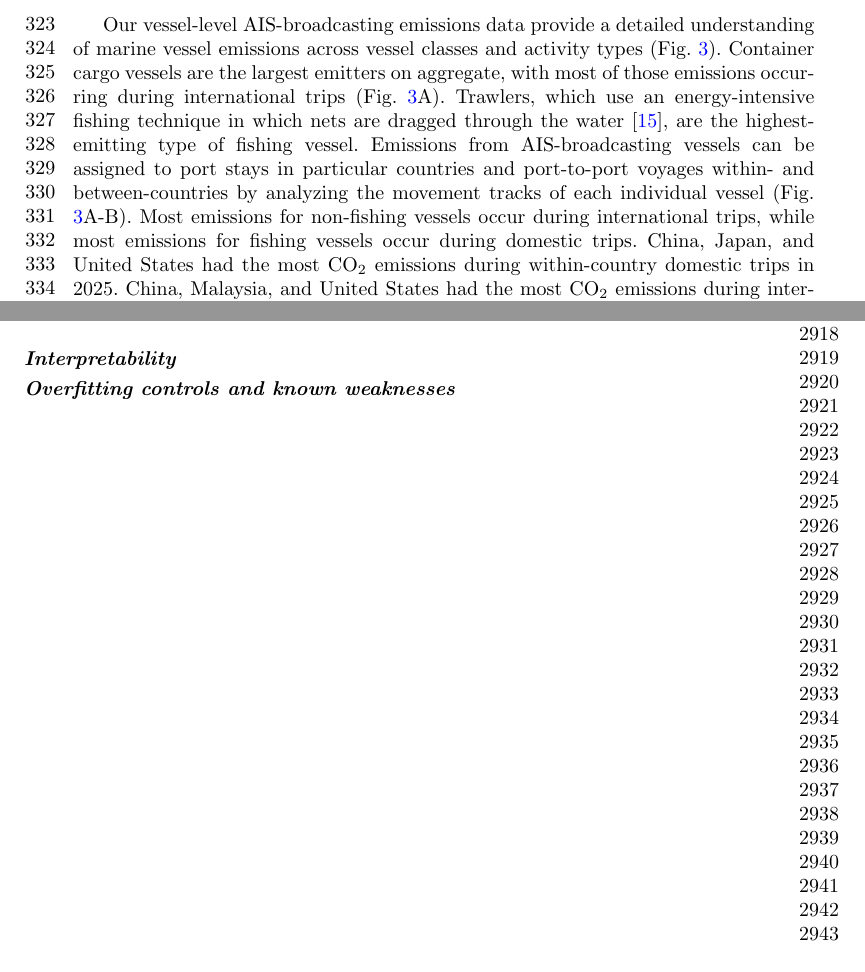
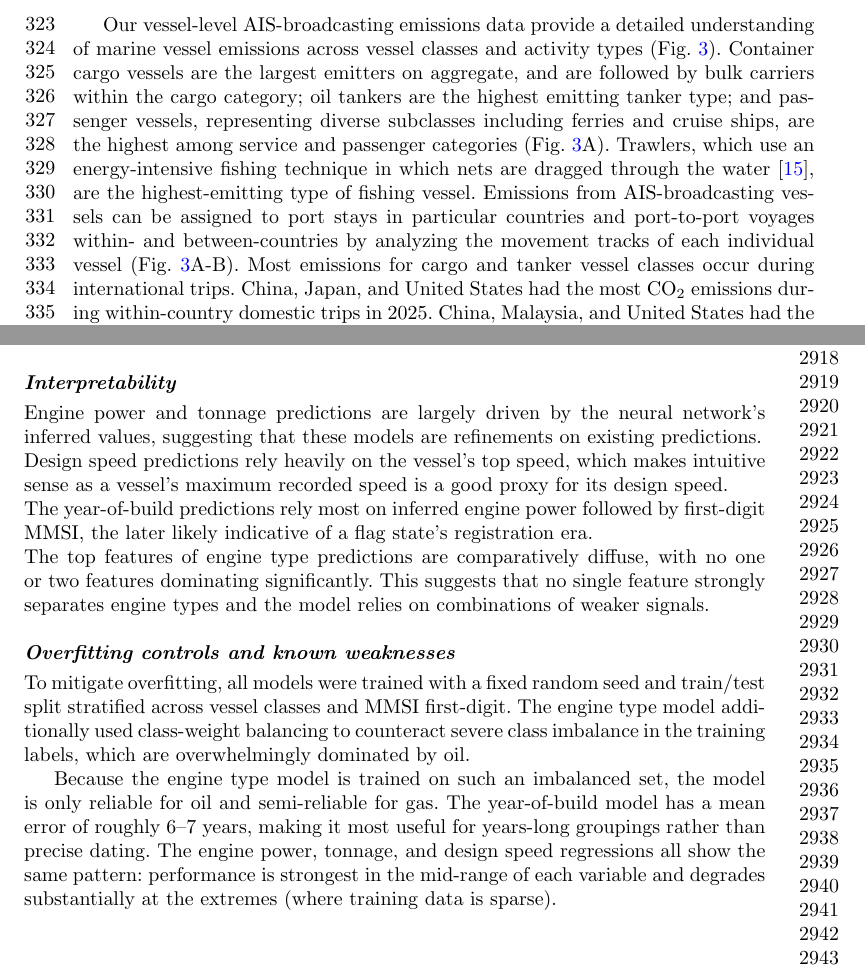
Before and after one commit to emlab-ucsb/paper-ocean-ghg, a LaTeX paper (main.tex): two parts of pages 8 and 64 of 64, joined at a grey line, cut so that both start at the same text. Compiled offline with pdfLaTeX.

Commit message:
Updates from Overleaf

```diff
--- a/main.tex
+++ b/main.tex
@@ -105,7 +105,7 @@ Estimating emissions from non-broadcasting vessels offers new insights into the
 
 Across the entire 2017 to 2025 time series, almost all non-broadcasting emissions (96.4\%) occurred inside the S1 footprint and in pixel-months that were imaged by S1 (Fig. \ref{fig:fig-spatial-coverage-footprint}). This makes sense because part of the Copernicus system's observation strategy for S1 is specifically focused on imaging coastal and shipping areas, where ship density is highest \cite{ESA2013S1Handbook}. Our machine learning model for predicting these emissions directly from observed S1 detection density achieves a high out-of-sample predictive performance (traditional R$^{2}$ = 0.94 and total percent error of -8.6\% for CO$_2$, Table \ref{tab:all_performance_metrics_table}). Only 3.5\% of non-broadcasting emissions occurred inside the S1 footprint but in pixel-months that weren't imaged by S1, requiring us to use a two-stage hurdle framework using both a classification model (F1 Score = 0.72) and a regression model (traditional R$^{2}$ = 0.73) to predict S1 detection density before predicting emissions (traditional R$^{2}$ = 0.94). Only 0.08\% of non-broadcasting emissions occurred outside the S1 footprint entirely, since most vessels operating in these open ocean areas use AIS.
 
-Our vessel-level AIS-broadcasting emissions data provide a detailed understanding of marine vessel emissions across vessel classes and activity types (Fig. \ref{fig:fig-ais-data-richness}). Container cargo vessels are the largest emitters on aggregate, with most of those emissions occurring during international trips (Fig. \ref{fig:fig-ais-data-richness}A). Trawlers, which use an energy-intensive fishing technique in which nets are dragged through the water \cite{coello2015ais}, are the highest-emitting type of fishing vessel. Emissions from AIS-broadcasting vessels can be assigned to port stays in particular countries and port-to-port voyages within- and between-countries by analyzing the movement tracks of each individual vessel (Fig. \ref{fig:fig-ais-data-richness}A-B). Most emissions for non-fishing vessels occur during international trips, while most emissions for fishing vessels occur during domestic trips. China, Japan, and United States had the most CO$_{2}$ emissions during within-country domestic trips in 2025. China, Malaysia, and United States had the most CO$_{2}$ emissions during international trips that started or ended in these countries in 2025 (where the emissions from each trip are partitioned equally to its departure and arrival country). China, United States, and Indonesia had the most CO$_{2}$ emissions during port stays.
+Our vessel-level AIS-broadcasting emissions data provide a detailed understanding of marine vessel emissions across vessel classes and activity types (Fig. \ref{fig:fig-ais-data-richness}). Container cargo vessels are the largest emitters on aggregate, and are followed by bulk carriers within the cargo category; oil tankers are the highest emitting tanker type; and passenger vessels, representing diverse subclasses including ferries and cruise ships, are the highest among service and passenger categories (Fig. \ref{fig:fig-ais-data-richness}A). Trawlers, which use an energy-intensive fishing technique in which nets are dragged through the water \cite{coello2015ais}, are the highest-emitting type of fishing vessel. Emissions from AIS-broadcasting vessels can be assigned to port stays in particular countries and port-to-port voyages within- and between-countries by analyzing the movement tracks of each individual vessel (Fig. \ref{fig:fig-ais-data-richness}A-B). Most emissions for cargo and tanker vessel classes occur during international trips. China, Japan, and United States had the most CO$_{2}$ emissions during within-country domestic trips in 2025. China, Malaysia, and United States had the most CO$_{2}$ emissions during international trips that started or ended in these countries in 2025 (where the emissions from each trip are partitioned equally to its departure and arrival country). China, United States, and Indonesia had the most CO$_{2}$ emissions during port stays.
 
  \begin{figure}[H]
     \centering
@@ -804,9 +804,17 @@ Top speed (95th percentile): 0.096. Neural network patrol vessel score: 0.080. A
 \\
 
 \paragraph{Interpretability}
-
+Engine power and tonnage predictions are largely driven by the neural network's inferred values, suggesting that these models are refinements on existing predictions.
+\\
+Design speed predictions rely heavily on the vessel's top speed, which makes intuitive sense as a vessel's maximum recorded speed is a good proxy for its design speed.
+\\
+The year-of-build predictions rely most on inferred engine power followed by first-digit MMSI, the later likely indicative of a flag state's registration era.
+\\
+The top features of engine type predictions are comparatively diffuse, with no one or two features dominating significantly. This suggests that no single feature strongly separates engine types and the model relies on combinations of weaker signals.
 
 \paragraph{Overfitting controls and known weaknesses}
+To mitigate overfitting, all models were trained with a fixed random seed and train/test split stratified across vessel classes and MMSI first-digit. The engine type model additionally used class-weight balancing to counteract severe class imbalance in the training labels, which are overwhelmingly dominated by oil.
 
+Because the engine type model is trained on such an imbalanced set, the model is only reliable for oil and semi-reliable for gas. The year-of-build model has a mean error of roughly 6–7 years, making it most useful for years-long groupings rather than precise dating. The engine power, tonnage, and design speed regressions all show the same pattern: performance is strongest in the mid-range of each variable and degrades substantially at the extremes (where training data is sparse).
 
 \end{document}
```
Also changed, not shown: point_by_point_response_revision_1.tex (+3 -3 lines), main.tex (4 more changed lines).
